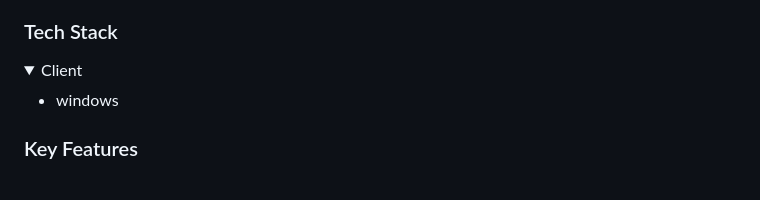
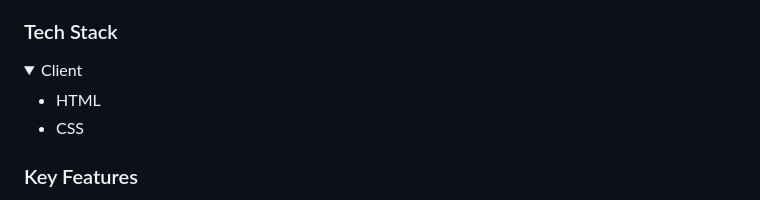
Before and after one commit to uuukiiiyooo/myFirstPortfolio.github.io, a Markdown page: README.md, the part around the change. Rendered like a GitHub page; folded sections open.

```diff
--- a/README.md
+++ b/README.md
@@ -75,7 +75,8 @@ After you're finished please remove all the comments and instructions!
 <details>
   <summary>Client</summary>
   <ul>
-    <li>windows</li>
+    <li>HTML</li>
+    <li>CSS</li>
   </ul>
 </details>
 
```
